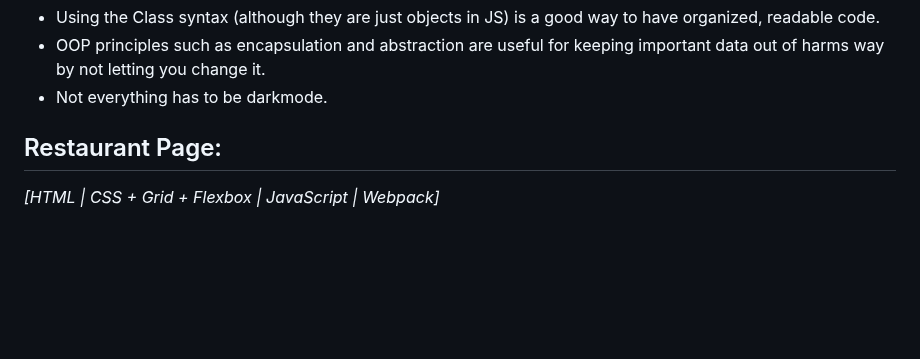
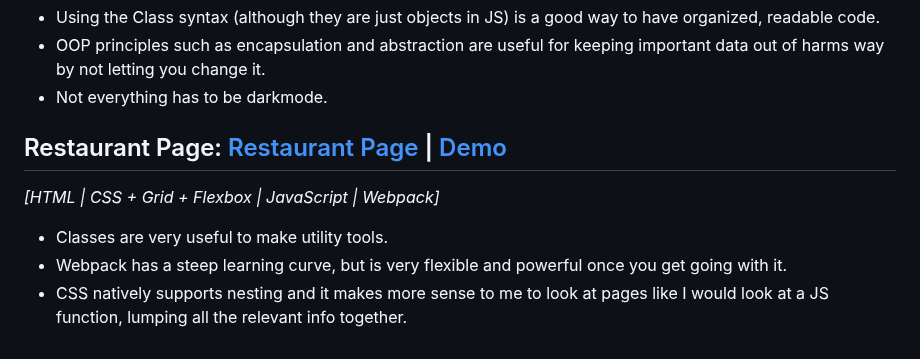
Before and after one commit to cmRingmaker/The-Odin-Project, a Markdown page: README.md, the part around the change. Rendered like a GitHub page; blank space fills up the shorter version.

```diff
--- a/README.md
+++ b/README.md
@@ -98,5 +98,10 @@ Under each section that is completed, I will list notable things that I had lear
 - OOP principles such as encapsulation and abstraction are useful for keeping important data out of harms way by not letting you change it.
 - Not everything has to be darkmode.
 
-## Restaurant Page:
-*[HTML | CSS + Grid + Flexbox | JavaScript | Webpack]*
+## Restaurant Page: [Restaurant Page](https://github.com/cmRingmaker/The-Odin-Project/tree/main/Full%20Stack%20JavaScript/JavaScript/restaurant-page) | [Demo](https://cmringmaker.github.io/The-Odin-Project/Full%20Stack%20JavaScript/JavaScript/restaurant-page/dist/)
+
+_[HTML | CSS + Grid + Flexbox | JavaScript | Webpack]_
+
+- Classes are very useful to make utility tools.
+- Webpack has a steep learning curve, but is very flexible and powerful once you get going with it.
+- CSS natively supports nesting and it makes more sense to me to look at pages like I would look at a JS function, lumping all the relevant info together.
```
